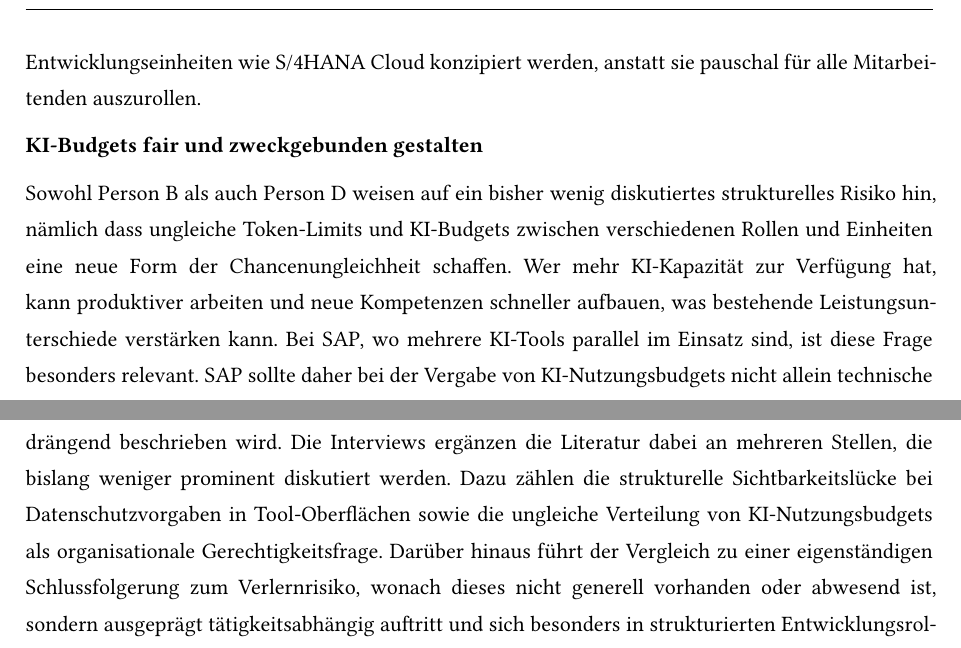
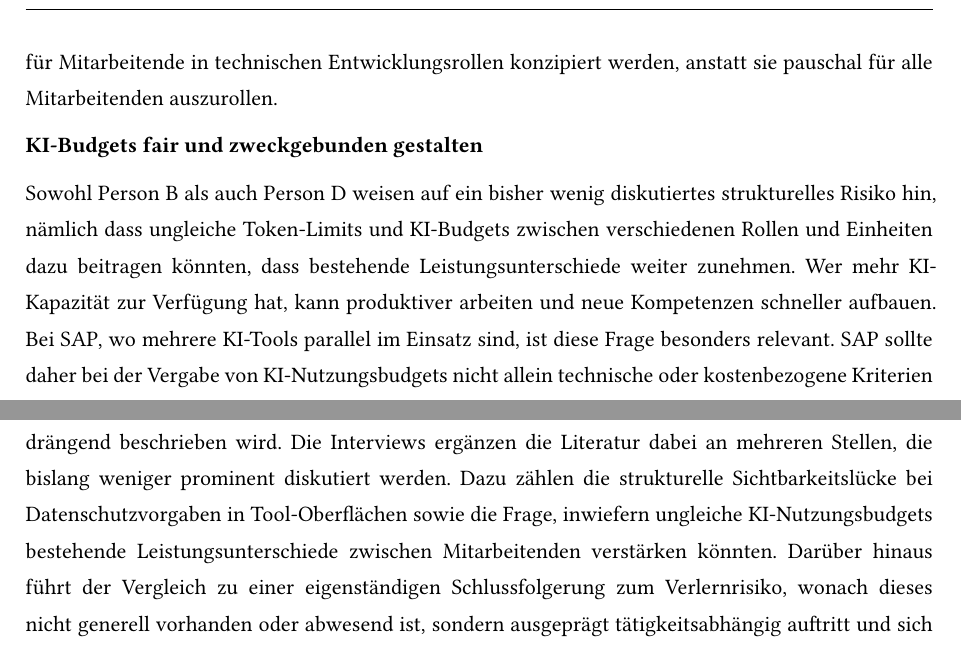
Before and after one commit to Vietnameseguy04/Projektarbeit_2, a Typst document (template.typ, which reads chapters/discussion.typ, chapters/practical-2.typ): two parts of pages 37 and 38 of 51, joined at a grey line, cut so that both start at the same text. Compiled offline with Typst 0.15; a missing font is replaced by an installed copy or a similar font.

Commit message:
Soften unsupported specific claims in chapters 5 and 6
- Remove S/4HANA Cloud unit name from policy recommendation
- Replace normative 'Chancenungleichheit' framing with cautious language
- Align discussion.typ budget sentence with same cautious framing

```diff
--- a/chapters/discussion.typ
+++ b/chapters/discussion.typ
@@ -6,7 +6,7 @@ Die vorliegende Arbeit hat untersucht, wie KI-Textgenerierung die Wissensarbeit
 
 Die Arbeit zeigt, dass KI-Textgenerierung die Wissensarbeit nicht durch eine vollständige Ablösung menschlicher Tätigkeiten verändert, sondern durch eine mehrstufige Verschiebung von Aufgabenschwerpunkten. Routineorientierte Tätigkeiten wie Texterstellung, Dokumentation und Informationsrecherche werden zunehmend durch Large Language Models unterstützt oder übernommen, während Wissensarbeitende stärker in steuernde, überwachende und qualitätssichernde Rollen wechseln. Dieser Befund aus der Literatur wird durch alle vier befragten Interviewpartner bestätigt, die übereinstimmend berichten, dass KI für sie als Assistenzsystem fungiert, das ihre Arbeit erweitert, aber nicht ersetzt.
 
-Gleichzeitig bringt dieser Wandel veränderte Kompetenzanforderungen mit sich. KI-Kompetenz und kritisches Denken werden zur neuen Grundvoraussetzung, da generierte Inhalte stets bewertet und hinterfragt werden müssen. Implizites Erfahrungswissen gewinnt an Wert, weil Large Language Models auf explizitem Textwissen basieren und situatives Urteilsvermögen sowie kontextabhängige Entscheidungen nicht replizieren können. Darüber hinaus erweist sich Datenschutz- und Sicherheitskompetenz als wachsende Querschnittsanforderung, die in den Interviews besonders deutlich als drängend beschrieben wird. Die Interviews ergänzen die Literatur dabei an mehreren Stellen, die bislang weniger prominent diskutiert werden. Dazu zählen die strukturelle Sichtbarkeitslücke bei Datenschutzvorgaben in Tool-Oberflächen sowie die ungleiche Verteilung von KI-Nutzungsbudgets als organisationale Gerechtigkeitsfrage. Darüber hinaus führt der Vergleich zu einer eigenständigen Schlussfolgerung zum Verlernrisiko, wonach dieses nicht generell vorhanden oder abwesend ist, sondern ausgeprägt tätigkeitsabhängig auftritt und sich besonders in strukturierten Entwicklungsrollen zeigt, in denen KI kognitive Kernprozesse ersetzt statt ergänzt, während es in projektnaher oder beratender Wissensarbeit deutlich geringer ausgeprägt ist.
+Gleichzeitig bringt dieser Wandel veränderte Kompetenzanforderungen mit sich. KI-Kompetenz und kritisches Denken werden zur neuen Grundvoraussetzung, da generierte Inhalte stets bewertet und hinterfragt werden müssen. Implizites Erfahrungswissen gewinnt an Wert, weil Large Language Models auf explizitem Textwissen basieren und situatives Urteilsvermögen sowie kontextabhängige Entscheidungen nicht replizieren können. Darüber hinaus erweist sich Datenschutz- und Sicherheitskompetenz als wachsende Querschnittsanforderung, die in den Interviews besonders deutlich als drängend beschrieben wird. Die Interviews ergänzen die Literatur dabei an mehreren Stellen, die bislang weniger prominent diskutiert werden. Dazu zählen die strukturelle Sichtbarkeitslücke bei Datenschutzvorgaben in Tool-Oberflächen sowie die Frage, inwiefern ungleiche KI-Nutzungsbudgets bestehende Leistungsunterschiede zwischen Mitarbeitenden verstärken könnten. Darüber hinaus führt der Vergleich zu einer eigenständigen Schlussfolgerung zum Verlernrisiko, wonach dieses nicht generell vorhanden oder abwesend ist, sondern ausgeprägt tätigkeitsabhängig auftritt und sich besonders in strukturierten Entwicklungsrollen zeigt, in denen KI kognitive Kernprozesse ersetzt statt ergänzt, während es in projektnaher oder beratender Wissensarbeit deutlich geringer ausgeprägt ist.
 
 Die Chancen des KI-Einsatzes liegen vor allem in der Entlastung von Routinetätigkeiten, der Aufwertung strategisch-inhaltlicher Arbeit und der Beschleunigung analytischer Prozesse. Dem gegenüber stehen Risiken durch unkritische KI-Nutzung, den Wegfall klassischer Lernpfade für weniger erfahrene Mitarbeitende, eine wachsende Qualifikationslücke zwischen KI-affinen und KI-ablehnenden Beschäftigten sowie eine bislang wenig beachtete Frage der Chancengerechtigkeit durch ungleiche KI-Nutzungsbudgets. Die abgeleiteten Handlungsempfehlungen adressieren diese Herausforderungen auf organisationaler Ebene und betonen, dass SAP den strukturellen Rahmen für einen verantwortungsvollen KI-Einsatz aktiv gestalten muss, anstatt ihn der individuellen Initiative der Mitarbeitenden zu überlassen.
 
--- a/chapters/practical-2.typ
+++ b/chapters/practical-2.typ
@@ -96,11 +96,11 @@ Aus den Interviews geht hervor, dass Datenschutzvorgaben zwar existieren, aber h
 
 *Verlernrisiko aktiv adressieren*
 
-Die Interviews belegen, dass das Risiko des Verlernens besonders in technischen Tätigkeitsfeldern real ist. Person D beschreibt, dass der gedankliche Prozess des eigenständigen Entwickelns zunehmend durch die KI übernommen wird. Gleichzeitig zeigt Person B, dass aktive Auseinandersetzung mit KI-Ergebnissen diesen Effekt teilweise abmildern kann. SAP sollte daher Weiterbildungsmaßnahmen so gestalten, dass sie nicht nur neue KI-Kompetenzen aufbauen, sondern auch bestehende fachliche Fähigkeiten bewusst erhalten. Dies kann etwa durch regelmäßige Aufgaben geschehen, die bewusst ohne KI-Unterstützung bearbeitet werden, oder durch Mentoring-Formate, in denen erfahrene Mitarbeitende ihr implizites Erfahrungswissen an jüngere Kolleginnen und Kollegen weitergeben, bevor es durch KI-Nutzung an Sichtbarkeit verliert. Da das Verlernrisiko, wie in Abschnitt 5.2 dargelegt, besonders in strukturierten Entwicklungsrollen auftritt, sollten entsprechende Maßnahmen gezielt für Entwicklungseinheiten wie S/4HANA Cloud konzipiert werden, anstatt sie pauschal für alle Mitarbeitenden auszurollen.
+Die Interviews belegen, dass das Risiko des Verlernens besonders in technischen Tätigkeitsfeldern real ist. Person D beschreibt, dass der gedankliche Prozess des eigenständigen Entwickelns zunehmend durch die KI übernommen wird. Gleichzeitig zeigt Person B, dass aktive Auseinandersetzung mit KI-Ergebnissen diesen Effekt teilweise abmildern kann. SAP sollte daher Weiterbildungsmaßnahmen so gestalten, dass sie nicht nur neue KI-Kompetenzen aufbauen, sondern auch bestehende fachliche Fähigkeiten bewusst erhalten. Dies kann etwa durch regelmäßige Aufgaben geschehen, die bewusst ohne KI-Unterstützung bearbeitet werden, oder durch Mentoring-Formate, in denen erfahrene Mitarbeitende ihr implizites Erfahrungswissen an jüngere Kolleginnen und Kollegen weitergeben, bevor es durch KI-Nutzung an Sichtbarkeit verliert. Da das Verlernrisiko, wie in Abschnitt 5.2 dargelegt, besonders in strukturierten Entwicklungsrollen auftritt, sollten entsprechende Maßnahmen gezielt für Mitarbeitende in technischen Entwicklungsrollen konzipiert werden, anstatt sie pauschal für alle Mitarbeitenden auszurollen.
 
 *KI-Budgets fair und zweckgebunden gestalten*
 
-Sowohl Person B als auch Person D weisen auf ein bisher wenig diskutiertes strukturelles Risiko hin, nämlich dass ungleiche Token-Limits und KI-Budgets zwischen verschiedenen Rollen und Einheiten eine neue Form der Chancenungleichheit schaffen. Wer mehr KI-Kapazität zur Verfügung hat, kann produktiver arbeiten und neue Kompetenzen schneller aufbauen, was bestehende Leistungsunterschiede verstärken kann. Bei SAP, wo mehrere KI-Tools parallel im Einsatz sind, ist diese Frage besonders relevant. SAP sollte daher bei der Vergabe von KI-Nutzungsbudgets nicht allein technische oder kostenbezogene Kriterien anlegen, sondern auch den konkreten Arbeitsbedarf der jeweiligen Rolle berücksichtigen. Gleichzeitig sollten Mitarbeitende darin geschult werden, Prompts effizient zu formulieren und den tatsächlichen Nutzwert jedes KI-Einsatzes zu hinterfragen, um Ressourcen gezielt einzusetzen.
+Sowohl Person B als auch Person D weisen auf ein bisher wenig diskutiertes strukturelles Risiko hin, nämlich dass ungleiche Token-Limits und KI-Budgets zwischen verschiedenen Rollen und Einheiten dazu beitragen könnten, dass bestehende Leistungsunterschiede weiter zunehmen. Wer mehr KI-Kapazität zur Verfügung hat, kann produktiver arbeiten und neue Kompetenzen schneller aufbauen. Bei SAP, wo mehrere KI-Tools parallel im Einsatz sind, ist diese Frage besonders relevant. SAP sollte daher bei der Vergabe von KI-Nutzungsbudgets nicht allein technische oder kostenbezogene Kriterien anlegen, sondern auch den konkreten Arbeitsbedarf der jeweiligen Rolle berücksichtigen. Gleichzeitig sollten Mitarbeitende darin geschult werden, Prompts effizient zu formulieren und den tatsächlichen Nutzwert jedes KI-Einsatzes zu hinterfragen, um Ressourcen gezielt einzusetzen.
 
 *Wissensarbeitende für veränderte Rollenanforderungen vorbereiten*
 
```
